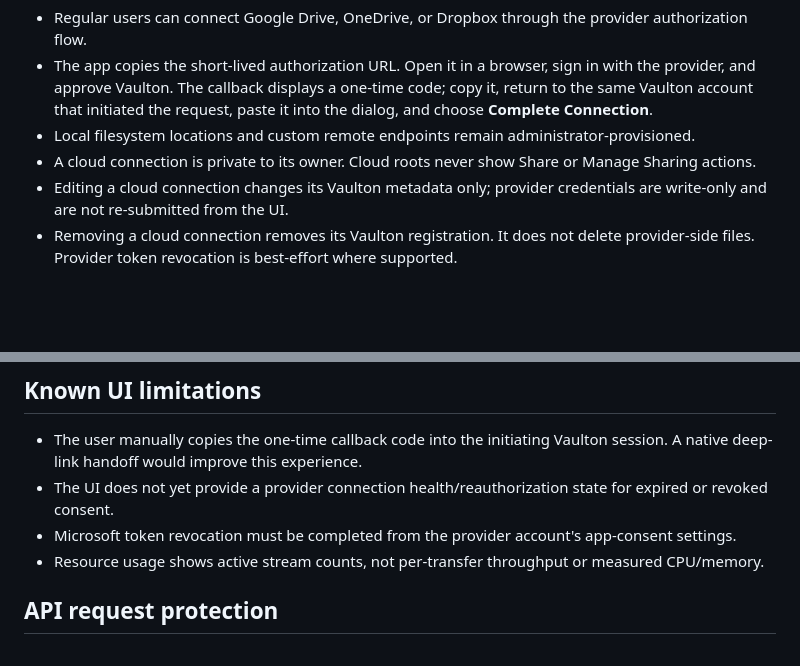
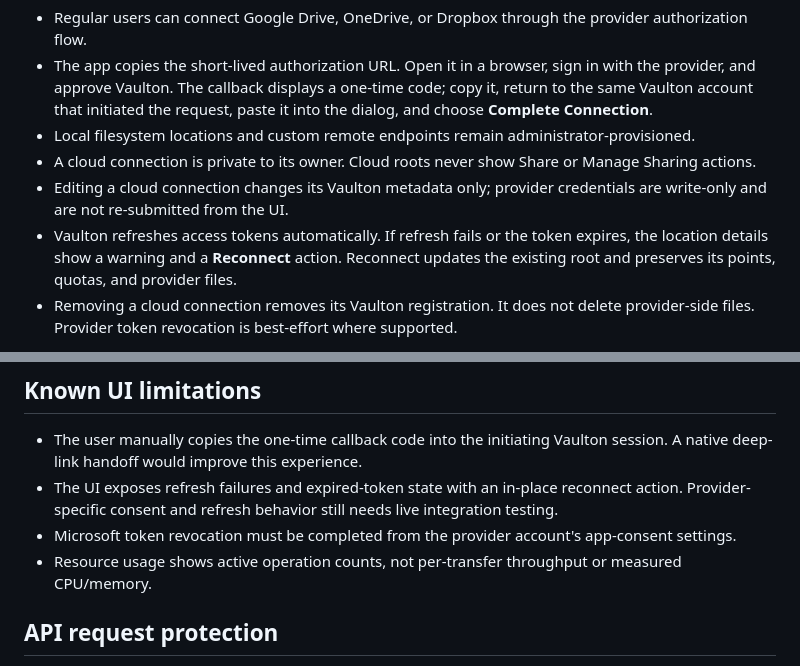
Before and after one commit to ericg2/Vaulton-UI, a Markdown page: docs/MULTI_USER_STORAGE.md, 2 parts joined by grey strips. Drawn GitHub-style; blank space fills up the shorter version.

Commit message:
Document cloud connection health and reconnect UI

```diff
--- a/docs/MULTI_USER_STORAGE.md
+++ b/docs/MULTI_USER_STORAGE.md
@@ -11,6 +11,7 @@ Open **Storage → Locations** and select **Add Location**.
 - Local filesystem locations and custom remote endpoints remain administrator-provisioned.
 - A cloud connection is private to its owner. Cloud roots never show Share or Manage Sharing actions.
 - Editing a cloud connection changes its Vaulton metadata only; provider credentials are write-only and are not re-submitted from the UI.
+- Vaulton refreshes access tokens automatically. If refresh fails or the token expires, the location details show a warning and a **Reconnect** action. Reconnect updates the existing root and preserves its points, quotas, and provider files.
 - Removing a cloud connection removes its Vaulton registration. It does not delete provider-side files. Provider token revocation is best-effort where supported.
 
 The authorization URL expires after ten minutes. If the API restarts during the flow, start the connection again.
@@ -40,9 +41,9 @@ These are cooperative job/transfer admission limits. They are not hard CPU or me
 ## Known UI limitations
 
 - The user manually copies the one-time callback code into the initiating Vaulton session. A native deep-link handoff would improve this experience.
-- The UI does not yet provide a provider connection health/reauthorization state for expired or revoked consent.
+- The UI exposes refresh failures and expired-token state with an in-place reconnect action. Provider-specific consent and refresh behavior still needs live integration testing.
 - Microsoft token revocation must be completed from the provider account's app-consent settings.
-- Resource usage shows active stream counts, not per-transfer throughput or measured CPU/memory.
+- Resource usage shows active operation counts, not per-transfer throughput or measured CPU/memory.
 
 
 ## API request protection
```
